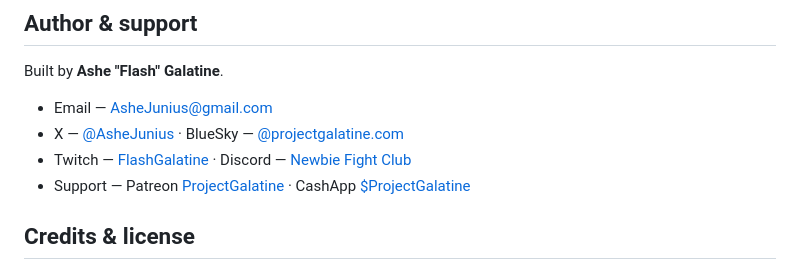
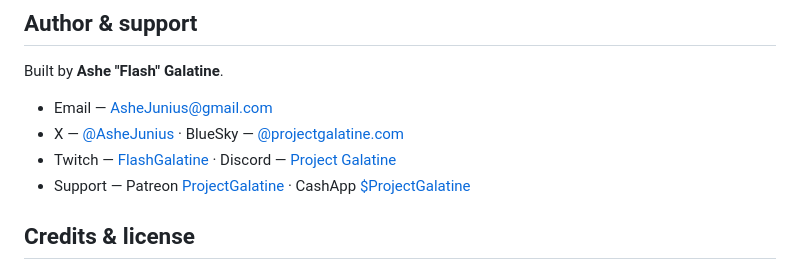
Before and after one commit to FlashGalatine/zipper-ticker, a Markdown page: README.md, the part around the change. Rendered like a GitHub page.

Commit message:
docs: point Discord support link at personal server (Project Galatine)
Co-Authored-By: Claude Fable 5 <noreply@anthropic.com>

```diff
--- a/README.md
+++ b/README.md
@@ -161,7 +161,7 @@ Built by **Ashe "Flash" Galatine**.
 
 - Email — [AsheJunius@gmail.com](mailto:AsheJunius@gmail.com)
 - X — [@AsheJunius](https://x.com/AsheJunius) · BlueSky — [@projectgalatine.com](https://bsky.app/profile/projectgalatine.com)
-- Twitch — [FlashGalatine](https://www.twitch.tv/FlashGalatine) · Discord — [Newbie Fight Club](https://discord.gg/NewbieFightClub)
+- Twitch — [FlashGalatine](https://www.twitch.tv/FlashGalatine) · Discord — [Project Galatine](https://discord.gg/K6pRfSvu2Q)
 - Support — Patreon [ProjectGalatine](https://www.patreon.com/ProjectGalatine) · CashApp [$ProjectGalatine](https://cash.app/$ProjectGalatine)
 
 ## Credits & license
```
